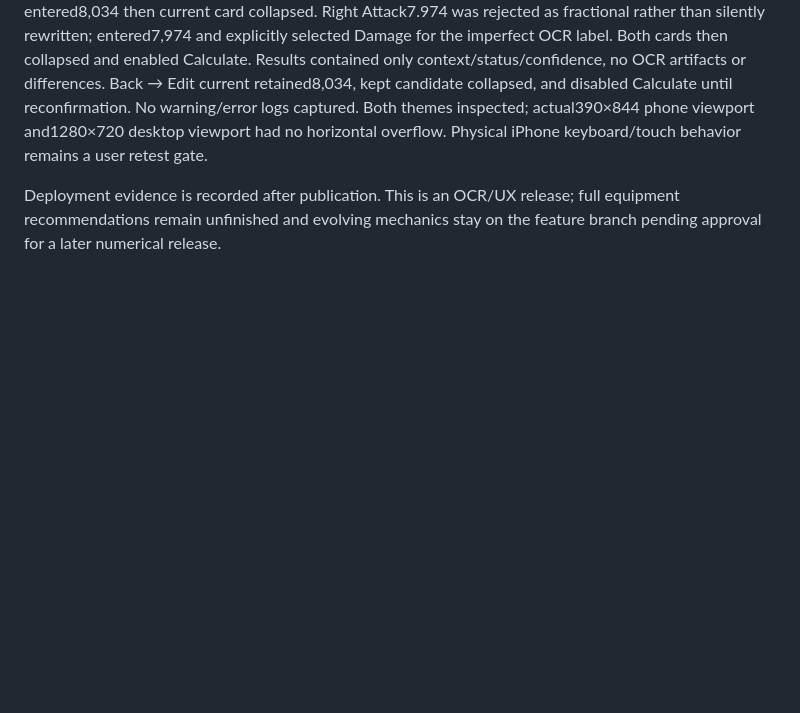
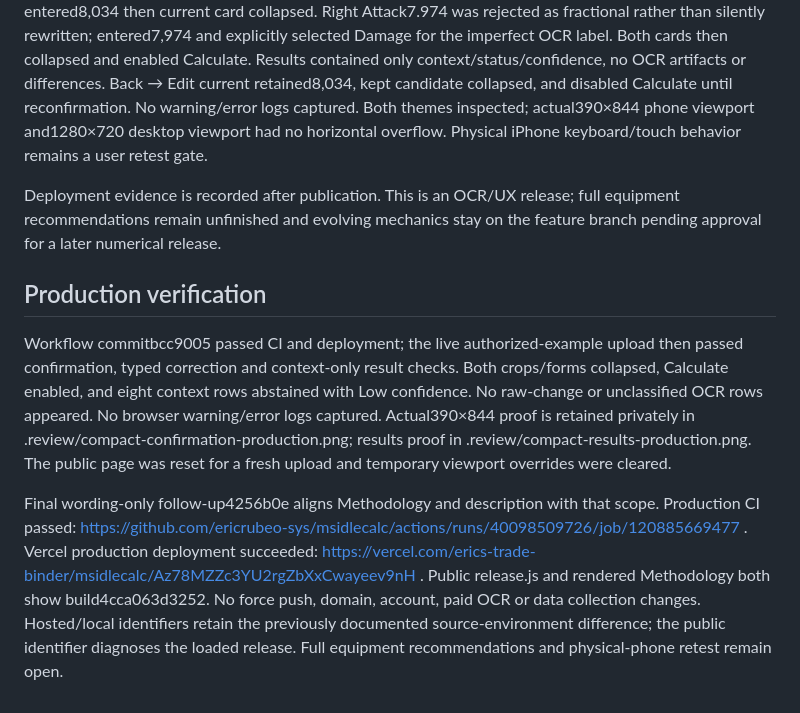
Before and after one commit to ericrubeo-sys/msidlecalc, a Markdown page: docs/COMPACT_CONFIRMATION_RELEASE.md, the part around the change. GitHub-like rendering; blank space fills up the shorter version.

```diff
--- a/docs/COMPACT_CONFIRMATION_RELEASE.md
+++ b/docs/COMPACT_CONFIRMATION_RELEASE.md
@@ -21,3 +21,9 @@ Build, module/resource integrity, contrast checks and262 tests pass. Five new pu
 Local actual authorized-example browser upload: missing current Attack blocked confirmation; entered8,034 then current card collapsed. Right Attack7.974 was rejected as fractional rather than silently rewritten; entered7,974 and explicitly selected Damage for the imperfect OCR label. Both cards then collapsed and enabled Calculate. Results contained only context/status/confidence, no OCR artifacts or differences. Back → Edit current retained8,034, kept candidate collapsed, and disabled Calculate until reconfirmation. No warning/error logs captured. Both themes inspected; actual390×844 phone viewport and1280×720 desktop viewport had no horizontal overflow. Physical iPhone keyboard/touch behavior remains a user retest gate.
 
 Deployment evidence is recorded after publication. This is an OCR/UX release; full equipment recommendations remain unfinished and evolving mechanics stay on the feature branch pending approval for a later numerical release.
+
+## Production verification
+
+Workflow commitbcc9005 passed CI and deployment; the live authorized-example upload then passed confirmation, typed correction and context-only result checks. Both crops/forms collapsed, Calculate enabled, and eight context rows abstained with Low confidence. No raw-change or unclassified OCR rows appeared. No browser warning/error logs captured. Actual390×844 proof is retained privately in .review/compact-confirmation-production.png; results proof in .review/compact-results-production.png. The public page was reset for a fresh upload and temporary viewport overrides were cleared.
+
+Final wording-only follow-up4256b0e aligns Methodology and description with that scope. Production CI passed: https://github.com/ericrubeo-sys/msidlecalc/actions/runs/40098509726/job/120885669477 . Vercel production deployment succeeded: https://vercel.com/erics-trade-binder/msidlecalc/Az78MZZc3YU2rgZbXxCwayeev9nH . Public release.js and rendered Methodology both show build4cca063d3252. No force push, domain, account, paid OCR or data collection changes. Hosted/local identifiers retain the previously documented source-environment difference; the public identifier diagnoses the loaded release. Full equipment recommendations and physical-phone retest remain open.
```
Also changed, not shown: README.md (+5 -1 lines), docs/FEATURE_PREVIEW.md (+2 -0 lines).
